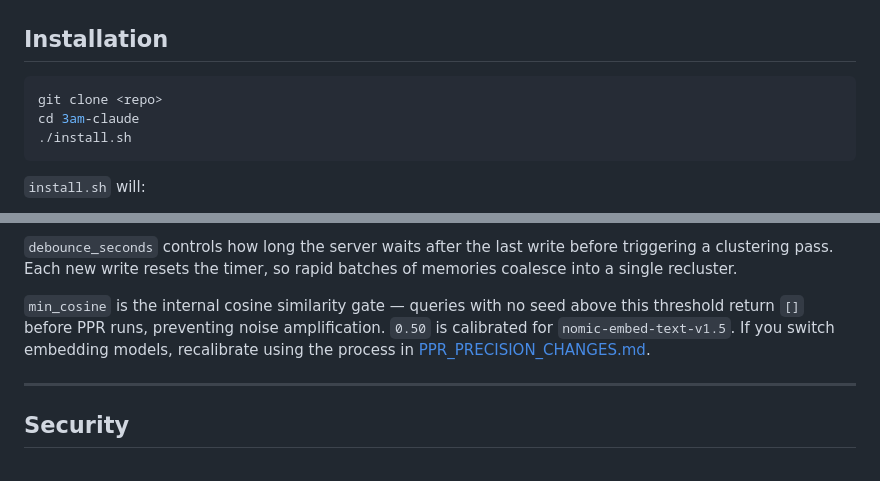
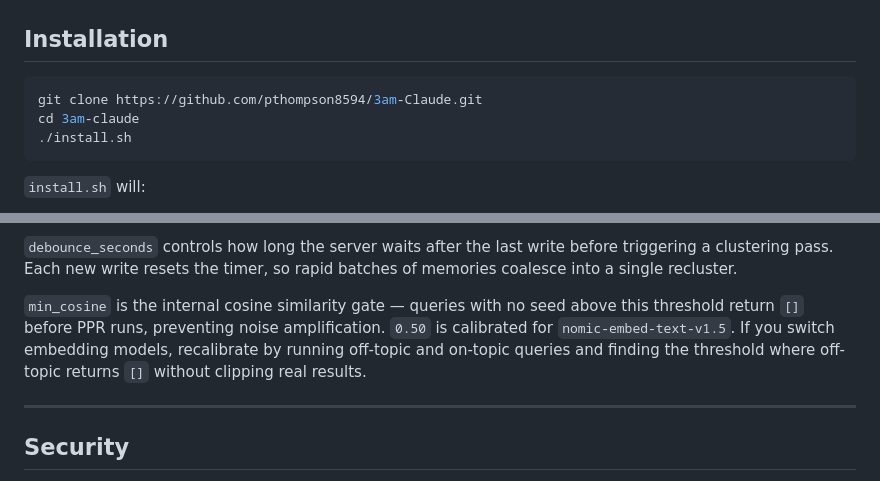
Before and after one commit to pthompson8594/3am-Claude, a Markdown page: README.md, 2 parts joined by grey strips. Drawn GitHub-style.

Commit message:
Fix broken PPR_PRECISION_CHANGES.md link and clone URL placeholder

````diff
--- a/README.md
+++ b/README.md
@@ -19,7 +19,7 @@ Claude Code sessions are stateless — every session starts fresh. 3am-claude fi
 ## Installation
 
 ```bash
-git clone <repo>
+git clone https://github.com/pthompson8594/3am-Claude.git
 cd 3am-claude
 ./install.sh
 ```
@@ -149,7 +149,7 @@ Copy `config.default.json` to `~/.local/share/3am-claude/config.json` and edit:
 
 `debounce_seconds` controls how long the server waits after the last write before triggering a clustering pass. Each new write resets the timer, so rapid batches of memories coalesce into a single recluster.
 
-`min_cosine` is the internal cosine similarity gate — queries with no seed above this threshold return `[]` before PPR runs, preventing noise amplification. `0.50` is calibrated for `nomic-embed-text-v1.5`. If you switch embedding models, recalibrate using the process in [PPR_PRECISION_CHANGES.md](PPR_PRECISION_CHANGES.md).
+`min_cosine` is the internal cosine similarity gate — queries with no seed above this threshold return `[]` before PPR runs, preventing noise amplification. `0.50` is calibrated for `nomic-embed-text-v1.5`. If you switch embedding models, recalibrate by running off-topic and on-topic queries and finding the threshold where off-topic returns `[]` without clipping real results.
 
 ---
 
````
